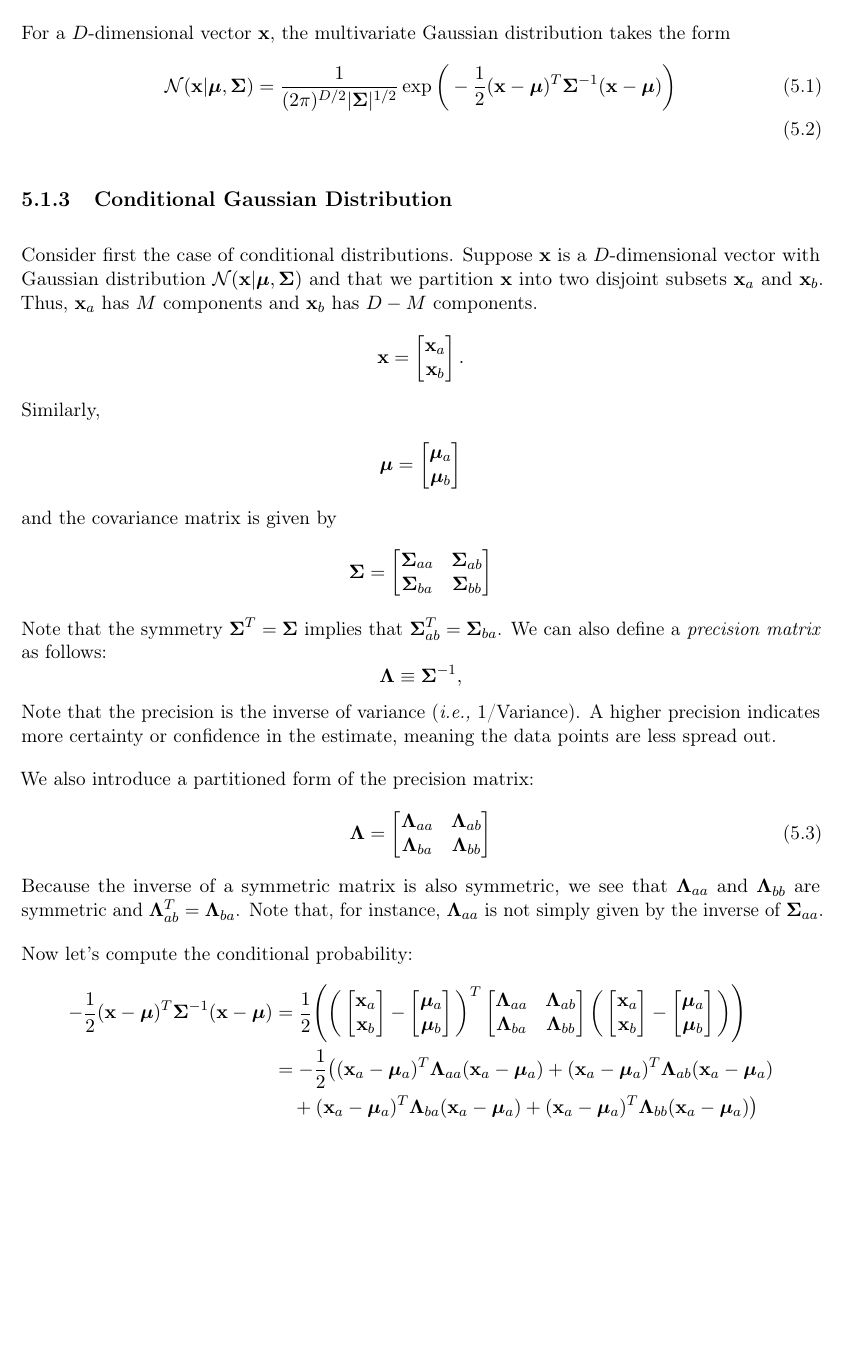
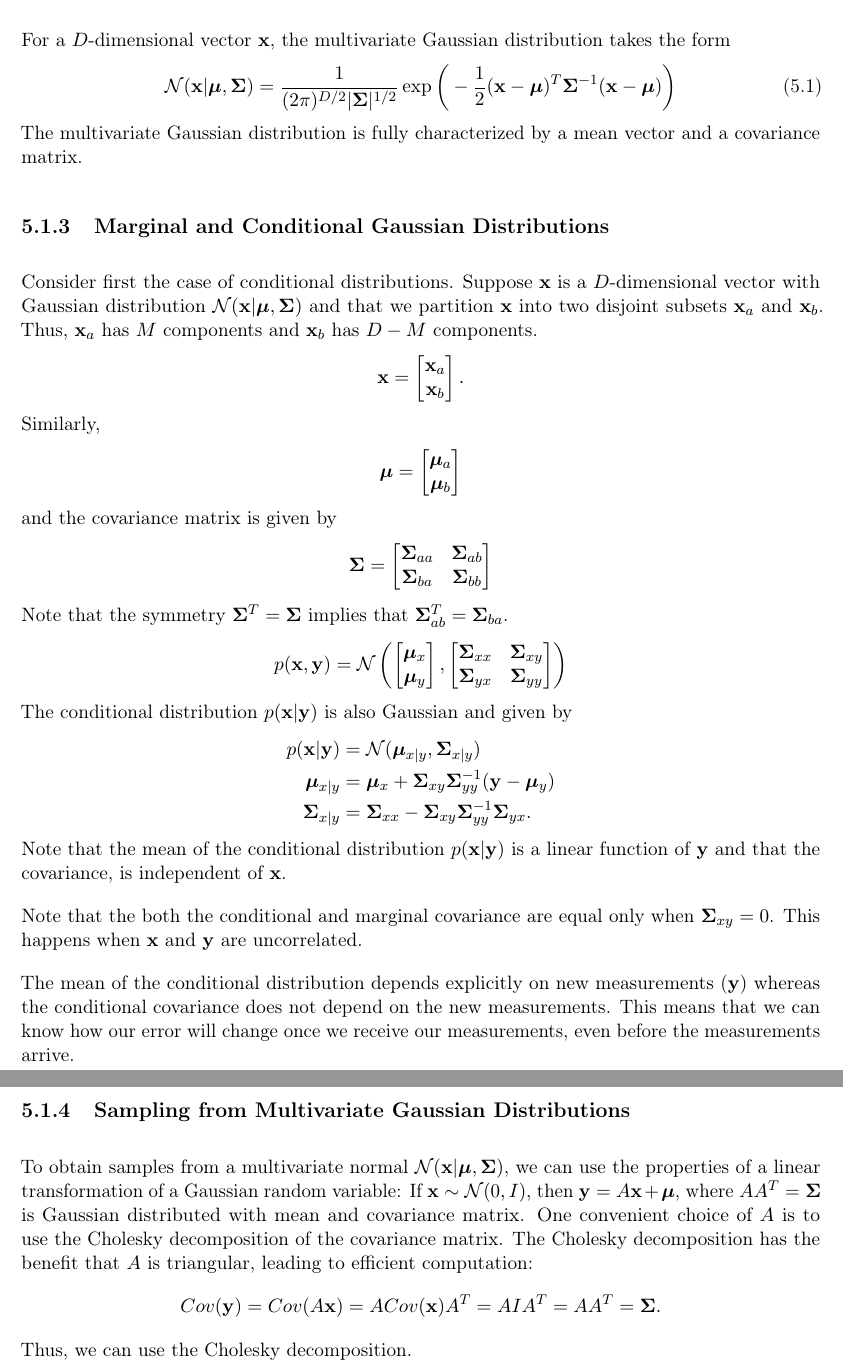
Before and after one commit to Han8931/statistics, a LaTeX thesis (Notes/main.tex, which reads Notes/sections/basic_stat/gaussian.tex): part of page 34 of 81 before the commit and two parts of pages 34 and 35 of 82 after it, the two joined at a grey line, cut so that both start at the same text, the shorter picture padded with empty space. Compiled offline with pdfLaTeX.

Commit message:
Gaussian

```diff
--- a/Notes/sections/basic_stat/gaussian.tex
+++ b/Notes/sections/basic_stat/gaussian.tex
@@ -23,11 +26,13 @@ Here are some properties of the $\Phi$ function:
 \subsection{Multinomial}
 For a $D$-dimensional vector $\rvx$, the multivariate Gaussian distribution takes the form
 \begin{align}
-	\mathcal{N}(\mathbf{x}|\boldsymbol{\mu},\boldsymbol{\Sigma}) &= \frac{1}{(2\pi)^{D/2}|\boldsymbol{\Sigma}|^{1/2}}\exp\bigg(-\frac{1}{2}(\mathbf{x}-\boldsymbol{\mu})^T\boldsymbol{\Sigma}^{-1}(\mathbf{x}-\boldsymbol{\mu})\bigg)\\
+	\mathcal{N}(\mathbf{x}|\boldsymbol{\mu},\boldsymbol{\Sigma}) &= \frac{1}{(2\pi)^{D/2}|\boldsymbol{\Sigma}|^{1/2}}\exp\bigg(-\frac{1}{2}(\mathbf{x}-\boldsymbol{\mu})^T\boldsymbol{\Sigma}^{-1}(\mathbf{x}-\boldsymbol{\mu})\bigg)
 	\label{eq:normal_distribution}
 \end{align}
+The multivariate Gaussian distribution is fully characterized by a mean vector and a covariance matrix.
 
-\subsection{Conditional Gaussian Distribution}
+\subsection{Marginal and Conditional Gaussian Distributions}
+
 Consider first the case of conditional distributions. Suppose $\rvx$ is a $D$-dimensional vector with Gaussian distribution $\mathcal{N}(\mathbf{x}|\boldsymbol{\mu},\boldsymbol{\Sigma})$ and that we partition $\rvx$ into two disjoint subsets $\rvx_a$ and $\rvx_b$. Thus, $\rvx_a$ has $M$ components and $\rvx_b$ has $D-M$ components.
 \begin{align*}
 	\rvx = \begin{bmatrix}
@@ -49,41 +54,76 @@ and the covariance matrix is given by
 		\boldsymbol{\Sigma}_{ba} & \boldsymbol{\Sigma}_{bb}
 	\end{bmatrix}
 \end{align*}
-Note that the symmetry $\mSigma^T = \mSigma$ implies that $\mSigma_{ab}^T=\mSigma_{ba}$. We can also define a \textit{precision matrix} as follows:
-$$\mLambda \equiv \mSigma^{-1},$$
-Note that the precision is the inverse of variance (\ie 1/Variance). A higher precision indicates more certainty or confidence in the estimate, meaning the data points are less spread out.
+Note that the symmetry $\mSigma^T = \mSigma$ implies that $\mSigma_{ab}^T=\mSigma_{ba}$.
+\begin{align*}
+	p(\rvx, \rvy) = \mathcal{N}\left(
+	\begin{bmatrix}
+		\boldsymbol{\mu}_x\\
+		\boldsymbol{\mu}_y
+	\end{bmatrix},
+	\begin{bmatrix}
+		\boldsymbol{\Sigma}_{xx} & \boldsymbol{\Sigma}_{xy}\\
+		\boldsymbol{\Sigma}_{yx} & \boldsymbol{\Sigma}_{yy}
+	\end{bmatrix}
+	\right)
+\end{align*}
+The conditional distribution $p(\rvx|\rvy)$ is also Gaussian and given by
+\begin{align*}
+	p(\rvx|\rvy) &= \mathcal{N}(\boldsymbol{\mu}_{x|y},\boldsymbol{\Sigma}_{x|y})\\
+	\boldsymbol{\mu}_{x|y}&= \boldsymbol{\mu}_{x}+\boldsymbol{\Sigma}_{xy}\boldsymbol{\Sigma}_{yy}^{-1}(\rvy-\boldsymbol{\mu}_{y})\\
+	\boldsymbol{\Sigma}_{x|y}&= \boldsymbol{\Sigma}_{xx}-\boldsymbol{\Sigma}_{xy}\boldsymbol{\Sigma}_{yy}^{-1}\boldsymbol{\Sigma}_{yx}.
+\end{align*}
+Note that the mean of the conditional distribution $p(\rvx|\rvy)$ is a linear function of $\rvy$ and that the covariance, is independent of $\rvx$.
 
-We also introduce a partitioned form of the precision matrix:
-\begin{align}
-	\boldsymbol{\Lambda} = \begin{bmatrix}
-		\mLambda_{aa} & \mLambda_{ab}\\
-		\mLambda_{ba} & \mLambda_{bb}
-	\end{bmatrix}
-	\label{eq:precision_matrix}
-\end{align}
-Because the inverse of a symmetric matrix is also symmetric, we see that $\mLambda_{aa}$ and $\mLambda_{bb}$ are symmetric and $\mLambda_{ab}^T =\mLambda_{ba}$. Note that, for instance, $\mLambda_{aa}$ is not simply given by the inverse of $\boldsymbol{\Sigma}_{aa}$.
+Note that the both the conditional and marginal covariance are equal only when $\boldsymbol{\Sigma}_{xy}=0$. This happens when $\rvx$ and $\rvy$ are uncorrelated.
 
-Now let's compute the conditional probability:
+The mean of the conditional distribution depends explicitly on new measurements ($\rvy$) whereas the conditional covariance does not depend on the new measurements. This means that we can know how our error will change once we receive our measurements, even before the measurements arrive.
+
+\subsection{Sampling from Multivariate Gaussian Distributions}
+
+To obtain samples from a multivariate normal $\mathcal{N}(\mathbf{x}|\boldsymbol{\mu},\boldsymbol{\Sigma})$, we can use the properties of a linear transformation of a Gaussian random variable: If $\rvx \sim \mathcal{N}(0,I)$, then $\rvy = A\rvx + \boldsymbol{\mu}$, where $AA^T = \boldsymbol{\Sigma}$ is Gaussian distributed with mean and covariance matrix. One convenient choice of $A$ is to use the Cholesky decomposition of the covariance matrix. The Cholesky decomposition has the benefit that $A$ is triangular, leading to efficient computation:
 \begin{align*}
-	-\frac{1}{2}(\mathbf{x}-\boldsymbol{\mu})^T\boldsymbol{\Sigma}^{-1}(\mathbf{x}-\boldsymbol{\mu}) &= \frac{1}{2}\Bigg(\bigg(\begin{bmatrix}
-		\rvx_a\\
-		\rvx_b
-	\end{bmatrix}-
-	\begin{bmatrix}
-		\boldsymbol{\mu}_a\\
-		\boldsymbol{\mu}_b
-	\end{bmatrix}
-\bigg)^T\begin{bmatrix}
-		\mLambda_{aa} & \mLambda_{ab}\\
-		\mLambda_{ba} & \mLambda_{bb}
-	\end{bmatrix}\bigg(\begin{bmatrix}
-		\rvx_a\\
-		\rvx_b
-	\end{bmatrix}-
-	\begin{bmatrix}
-		\boldsymbol{\mu}_a\\
-		\boldsymbol{\mu}_b
-	\end{bmatrix}\bigg)\Bigg)\\
-	&= -\frac{1}{2}\big((\rvx_a-\vmu_a)^T\mLambda_{aa}(\rvx_a-\vmu_a)+(\rvx_a-\vmu_a)^T\mLambda_{ab}(\rvx_a-\vmu_a)\\
-	&\quad+(\rvx_a-\vmu_a)^T\mLambda_{ba}(\rvx_a-\vmu_a)+(\rvx_a-\vmu_a)^T\mLambda_{bb}(\rvx_a-\vmu_a)\big)\\
+	Cov(\rvy) = Cov(A\rvx) = ACov(\rvx)A^T = AIA^T = AA^T = \boldsymbol{\Sigma}.
 \end{align*}
+Thus, we can use the Cholesky decomposition.
+
+
+
+% We can also define a \textit{precision matrix} as follows:
+% $$\mLambda \equiv \mSigma^{-1},$$
+% Note that the precision is the inverse of variance (\ie 1/Variance). A higher precision indicates more certainty or confidence in the estimate, meaning the data points are less spread out.
+
+% We also introduce a partitioned form of the precision matrix:
+% \begin{align}
+% 	\boldsymbol{\Lambda} = \begin{bmatrix}
+% 		\mLambda_{aa} & \mLambda_{ab}\\
+% 		\mLambda_{ba} & \mLambda_{bb}
+% 	\end{bmatrix}
+% 	\label{eq:precision_matrix}
+% \end{align}
+% Because the inverse of a symmetric matrix is also symmetric, we see that $\mLambda_{aa}$ and $\mLambda_{bb}$ are symmetric and $\mLambda_{ab}^T =\mLambda_{ba}$. Note that, for instance, $\mLambda_{aa}$ is not simply given by the inverse of $\boldsymbol{\Sigma}_{aa}$.
+
+% Now let's compute the conditional probability:
+% \begin{align*}
+% 	-\frac{1}{2}(\mathbf{x}-\boldsymbol{\mu})^T\boldsymbol{\Sigma}^{-1}(\mathbf{x}-\boldsymbol{\mu}) &= \frac{1}{2}\Bigg(\bigg(\begin{bmatrix}
+% 		\rvx_a\\
+% 		\rvx_b
+% 	\end{bmatrix}-
+% 	\begin{bmatrix}
+% 		\boldsymbol{\mu}_a\\
+% 		\boldsymbol{\mu}_b
+% 	\end{bmatrix}
+% \bigg)^T\begin{bmatrix}
+% 		\mLambda_{aa} & \mLambda_{ab}\\
+% 		\mLambda_{ba} & \mLambda_{bb}
+% 	\end{bmatrix}\bigg(\begin{bmatrix}
+% 		\rvx_a\\
+% 		\rvx_b
+% 	\end{bmatrix}-
+% 	\begin{bmatrix}
+% 		\boldsymbol{\mu}_a\\
+% 		\boldsymbol{\mu}_b
+% 	\end{bmatrix}\bigg)\Bigg)\\
+% 	&= -\frac{1}{2}\big((\rvx_a-\vmu_a)^T\mLambda_{aa}(\rvx_a-\vmu_a)+(\rvx_a-\vmu_a)^T\mLambda_{ab}(\rvx_a-\vmu_a)\\
+% 	&\quad+(\rvx_a-\vmu_a)^T\mLambda_{ba}(\rvx_a-\vmu_a)+(\rvx_a-\vmu_a)^T\mLambda_{bb}(\rvx_a-\vmu_a)\big)\\
+% \end{align*}
```
Also changed, not shown: Notes/main.pdf, Notes/sections/basic_stat/gaussian.tex (3 more changed lines).
